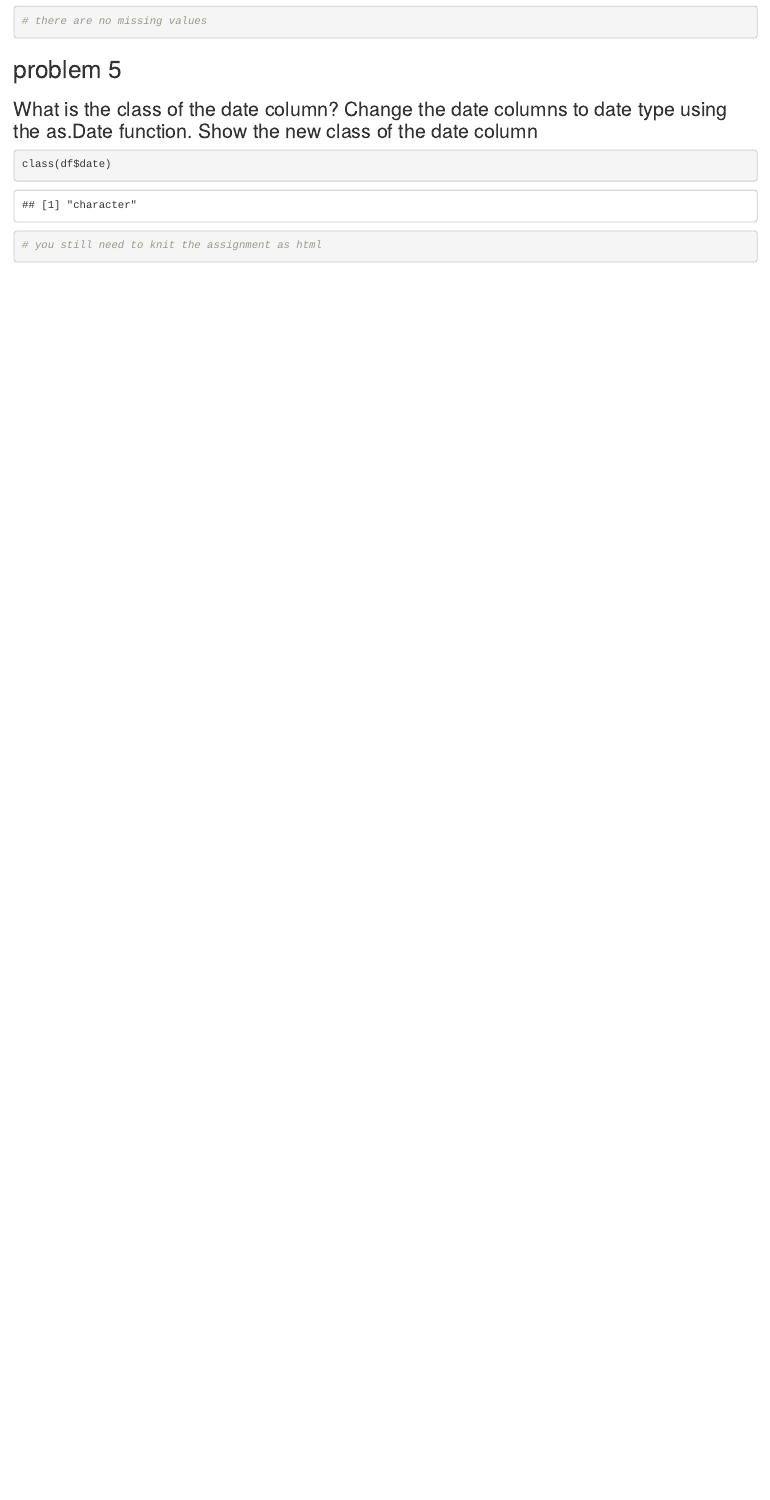
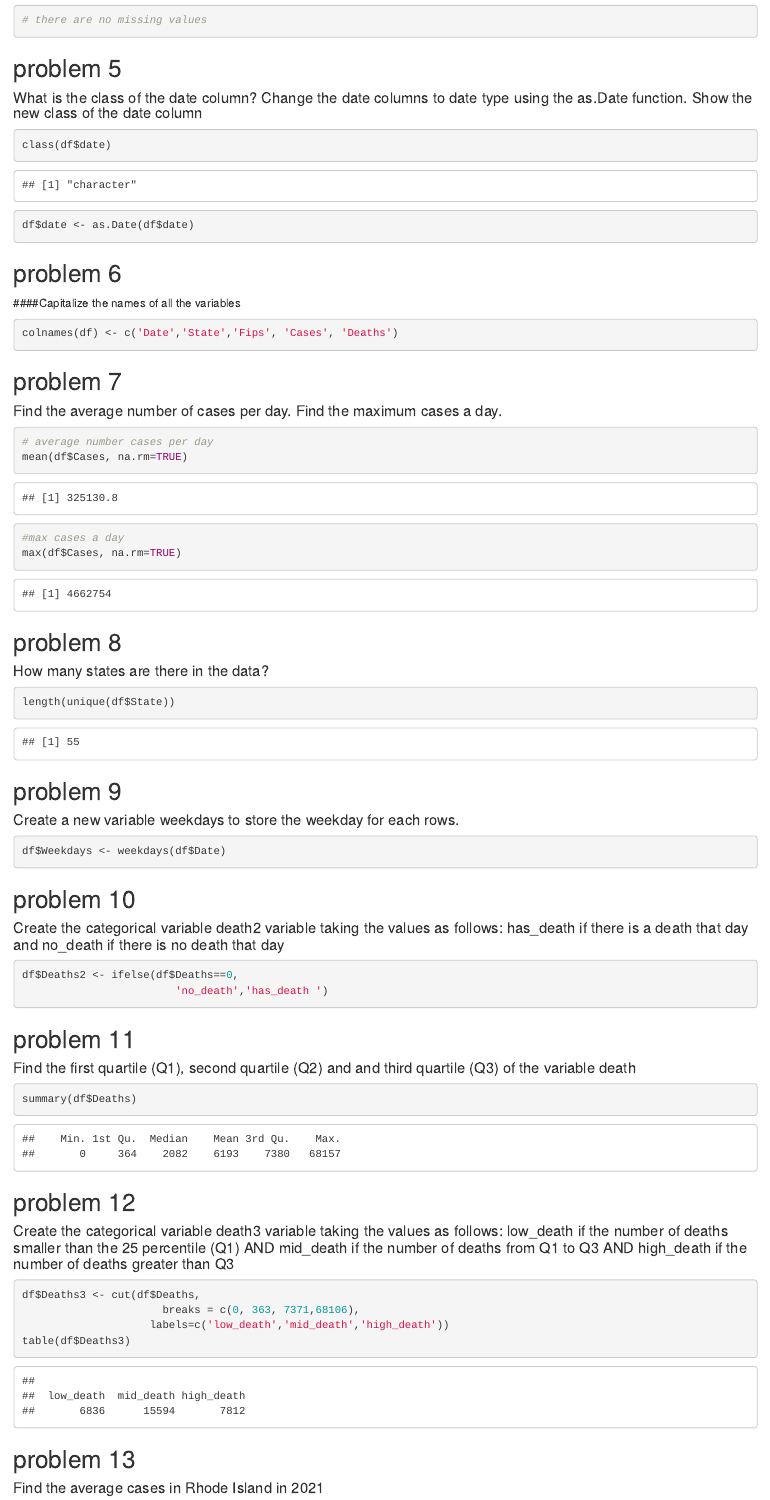
Before and after one commit to nangell18/nangell18.github.io, an R Markdown document (assignment3.Rmd): the page in a window 1100 px wide, from 1000 px down before the commit and from 940 px down after it, so that both start at the same text. The pictures show the output file assignment3.html that the author committed with the source, opened offline.

Commit message:
finish entire assignment 3

````diff
--- a/assignment3.Rmd
+++ b/assignment3.Rmd
@@ -30,10 +30,57 @@ colSums(is.na(df))
 # there are no missing values
 ```
 ## problem 5
-### What is the class of the date column? Change the date columns to date type using the as.Date function. Show the new class of the date column
+#### What is the class of the date column? Change the date columns to date type using the as.Date function. Show the new class of the date column
 ```{r}
 class(df$date)
 
-# you still need to knit the assignment as html
+df$date <- as.Date(df$date)
 
 ```
+## problem 6
+####Capitalize the names of all the variables
+```{r}
+colnames(df) <- c('Date','State','Fips', 'Cases', 'Deaths')
+
+```
+## problem 7
+#### Find the average number of cases per day. Find the maximum cases a day.
+```{r}
+# average number cases per day
+mean(df$Cases, na.rm=TRUE)
+
+#max cases a day
+max(df$Cases, na.rm=TRUE)
+```
+## problem 8
+#### How many states are there in the data?
+```{r}
+length(unique(df$State))
+```
+## problem 9
+#### Create a new variable weekdays to store the weekday for each rows.
+```{r}
+df$Weekdays <- weekdays(df$Date)
+```
+## problem 10
+####     Create the categorical variable death2 variable taking the values as follows: has_death if there is a death that day and no_death if there is no death that day
+```{r}
+df$Deaths2 <- ifelse(df$Deaths==0,
+                        'no_death','has_death ')
+```
+## problem 11
+#### Find the first quartile (Q1), second quartile (Q2) and and third quartile (Q3) of the variable death
+```{r}
+summary(df$Deaths)
+```
+## problem 12
+#### Create the categorical variable death3 variable taking the values as follows: low_death if the number of deaths smaller than the 25 percentile (Q1) AND mid_death if the number of deaths from Q1 to Q3 AND high_death if the number of deaths greater than Q3
+```{r}
+df$Deaths3 <- cut(df$Deaths,
+                      breaks = c(0, 363, 7371,68106),
+                    labels=c('low_death','mid_death','high_death'))
+table(df$Deaths3)
+```
+## problem 13
+#### Find the average cases in Rhode Island in 2021
+```{r}
````
Also changed, not shown: assignment3.html, assignment3.Rmd (32 more changed lines).
